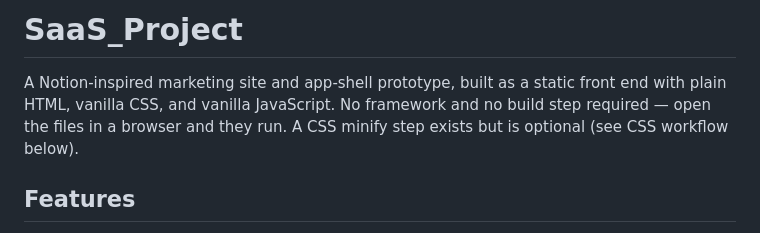
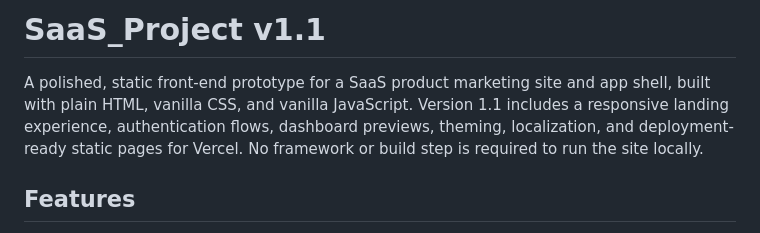
Before and after one commit to Greenteaguyz/SaaS_Project_v1.1, a Markdown page: README.md, the part around the change. Drawn GitHub-style.

Commit message:
Update README for v1.1

```diff
--- a/README.md
+++ b/README.md
@@ -1,6 +1,6 @@
-# SaaS_Project
+# SaaS_Project v1.1
 
-A Notion-inspired marketing site and app-shell prototype, built as a static front end with plain HTML, vanilla CSS, and vanilla JavaScript. No framework and no build step required — open the files in a browser and they run. A CSS minify step exists but is optional (see CSS workflow below).
+A polished, static front-end prototype for a SaaS product marketing site and app shell, built with plain HTML, vanilla CSS, and vanilla JavaScript. Version 1.1 includes a responsive landing experience, authentication flows, dashboard previews, theming, localization, and deployment-ready static pages for Vercel. No framework or build step is required to run the site locally.
 
 ## Features
 
```
